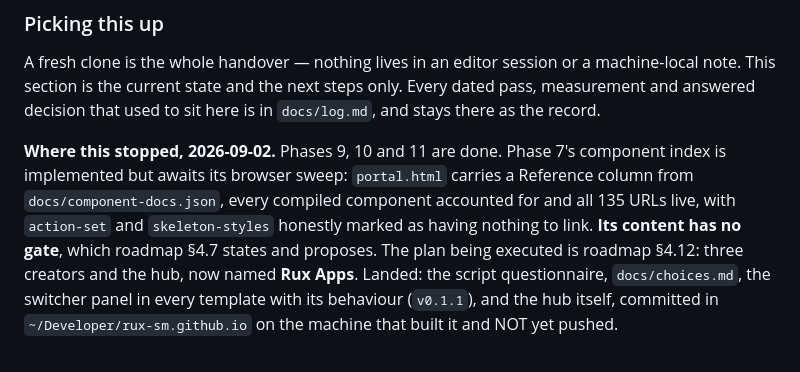
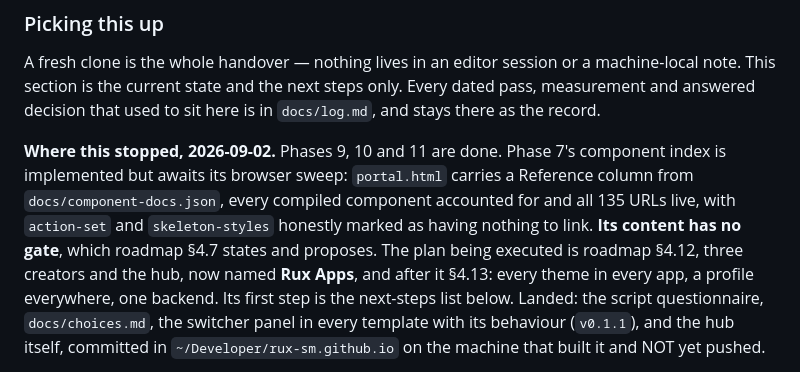
Before and after one commit to rux-sm/rux-ds, a Markdown page: README.md, the part around the change. Drawn GitHub-style.

Commit message:
docs(readme): Point the plan at §4.13 too
"Picking this up" named §4.12 as the plan being executed and said
nothing of §4.13, added in a51349c. It now names both, and says the
next-steps list below it is §4.13's first step. Nothing generated
changed; npm run verify exits 0.

```diff
--- a/README.md
+++ b/README.md
@@ -70,7 +70,9 @@ carries a Reference column from `docs/component-docs.json`, every compiled
 component accounted for and all 135 URLs live, with `action-set` and
 `skeleton-styles` honestly marked as having nothing to link. **Its content has
 no gate**, which roadmap §4.7 states and proposes. The plan being
-executed is roadmap §4.12: three creators and the hub, now named **Rux Apps**.
+executed is roadmap §4.12, three creators and the hub, now named **Rux Apps**,
+and after it §4.13: every theme in every app, a profile everywhere, one
+backend. Its first step is the next-steps list below.
 Landed: the script questionnaire, `docs/choices.md`, the switcher panel in every
 template with its behaviour (`v0.1.1`), and the hub itself, committed in
 `~/Developer/rux-sm.github.io` on the machine that built it and NOT yet pushed.
```
